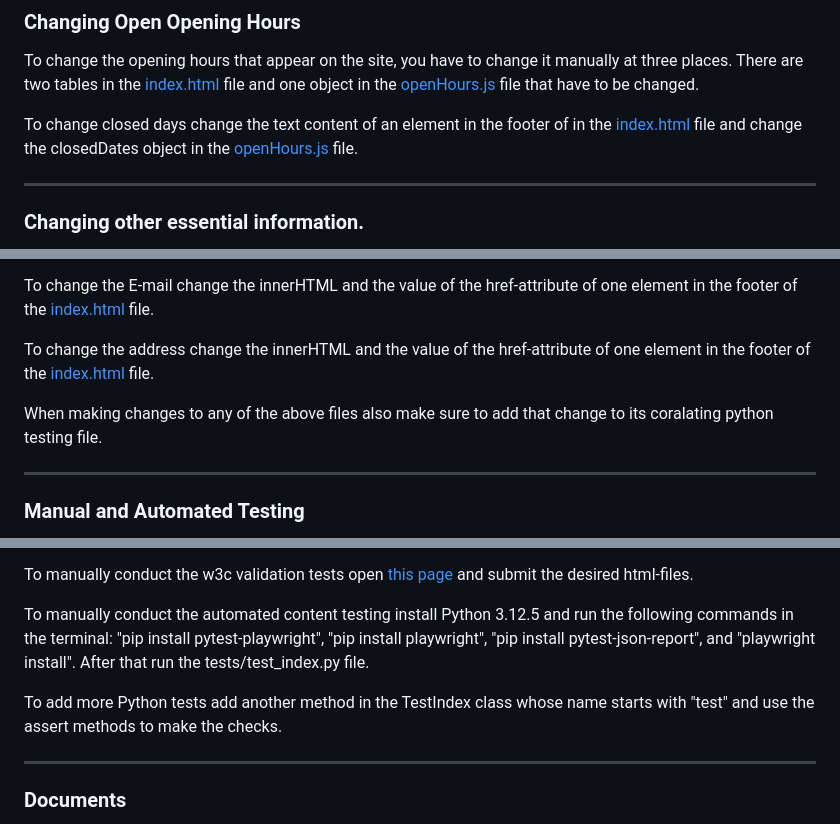
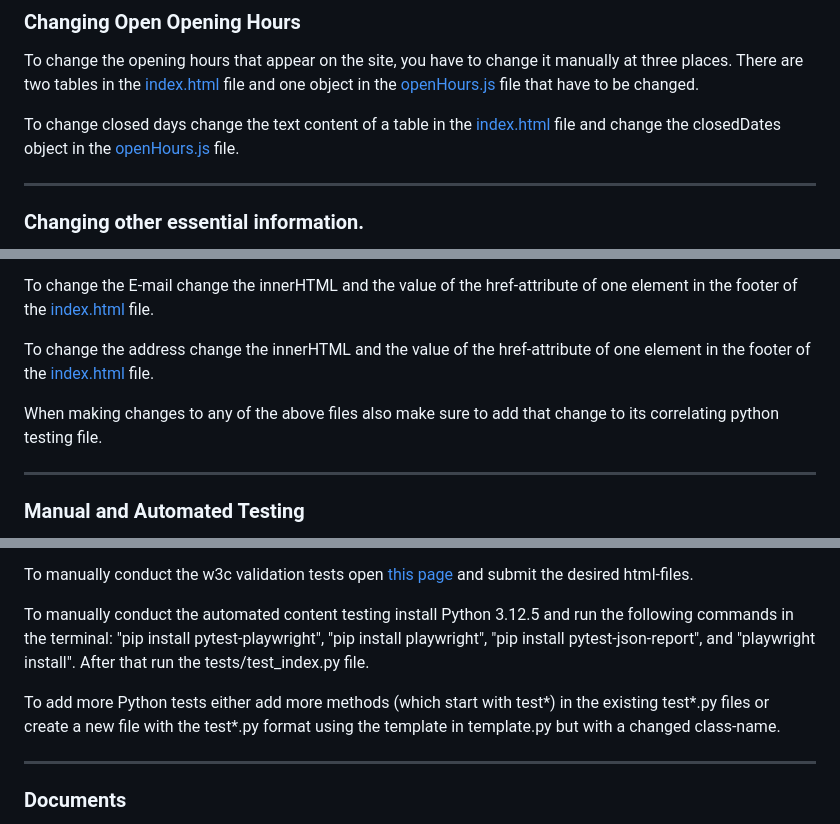
Before and after one commit to NTIG-Uppsala/TE4-VALE-Biluthyrning, a Markdown page: README.md, 3 parts joined by grey strips. GitHub-like rendering.

Commit message:
Updated readme to fit current state of project

```diff
--- a/README.md
+++ b/README.md
@@ -8,7 +8,7 @@
 
 To change the opening hours that appear on the site, you have to change it manually at three places. There are two tables in the [index.html](https://github.com/NTIG-Uppsala/TE4-VALE-Biluthyrning/blob/main/index.html) file and one object in the [openHours.js](https://github.com/NTIG-Uppsala/TE4-VALE-Biluthyrning/blob/main/js/openHours.js) file that have to be changed.
 
-To change closed days change the text content of an element in the footer of in the [index.html](https://github.com/NTIG-Uppsala/TE4-VALE-Biluthyrning/blob/main/index.html) file and change the closedDates object in the [openHours.js](https://github.com/NTIG-Uppsala/TE4-VALE-Biluthyrning/blob/main/js/openHours.js) file.
+To change closed days change the text content of a table in the [index.html](https://github.com/NTIG-Uppsala/TE4-VALE-Biluthyrning/blob/main/index.html) file and change the closedDates object in the [openHours.js](https://github.com/NTIG-Uppsala/TE4-VALE-Biluthyrning/blob/main/js/openHours.js) file.
 
 ---
 
@@ -24,7 +24,7 @@ To change the E-mail change the innerHTML and the value of the href-attribute of
 
 To change the address change the innerHTML and the value of the href-attribute of one element in the footer of the [index.html](https://github.com/NTIG-Uppsala/TE4-VALE-Biluthyrning/blob/main/index.html) file.
 
-When making changes to any of the above files also make sure to add that change to its coralating python testing file.
+When making changes to any of the above files also make sure to add that change to its correlating python testing file.
 
 ---
 
@@ -36,7 +36,7 @@ To manually conduct the w3c validation tests open [this page](https://validator.
 
 To manually conduct the automated content testing install Python 3.12.5 and run the following commands in the terminal: "pip install pytest-playwright", "pip install playwright", "pip install pytest-json-report", and "playwright install". After that run the tests/test_index.py file.
 
-To add more Python tests add another method in the TestIndex class whose name starts with "test" and use the assert methods to make the checks.
+To add more Python tests either add more methods (which start with test*) in the existing test*.py files or create a new file with the test*.py format using the template in template.py but with a changed class-name.
 
 ---
 
```
